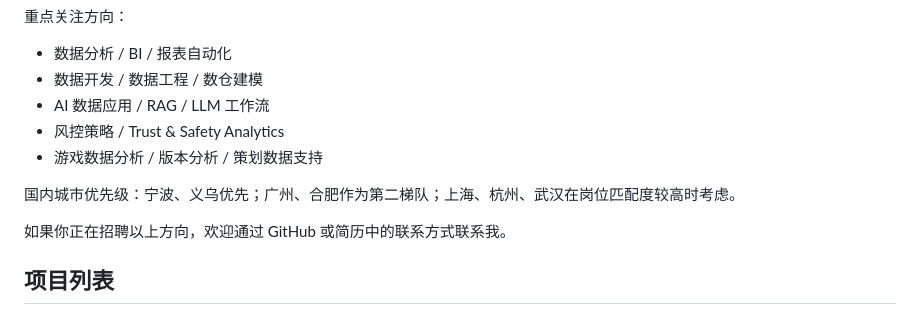
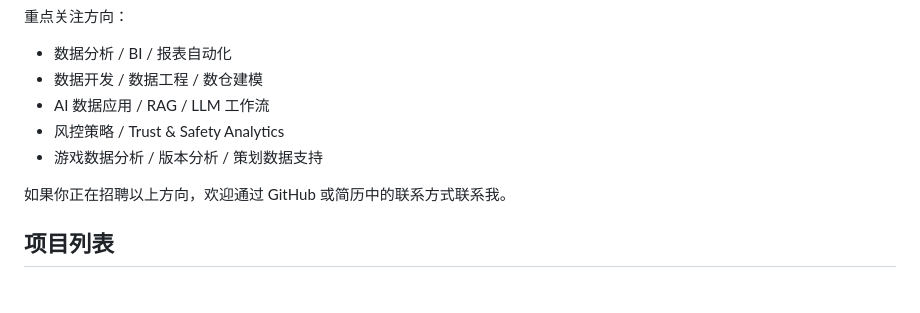
Before and after one commit to windgodovo/career-data-ai-portfolio, a Markdown page: README.md, the part around the change. Drawn GitHub-style; blank space fills up the shorter version.

```diff
--- a/README.md
+++ b/README.md
@@ -13,8 +13,6 @@
 - AI 数据应用 / RAG / LLM 工作流
 - 风控策略 / Trust & Safety Analytics
 - 游戏数据分析 / 版本分析 / 策划数据支持
-
-国内城市优先级：宁波、义乌优先；广州、合肥作为第二梯队；上海、杭州、武汉在岗位匹配度较高时考虑。
 
 如果你正在招聘以上方向，欢迎通过 GitHub 或简历中的联系方式联系我。
 
```
